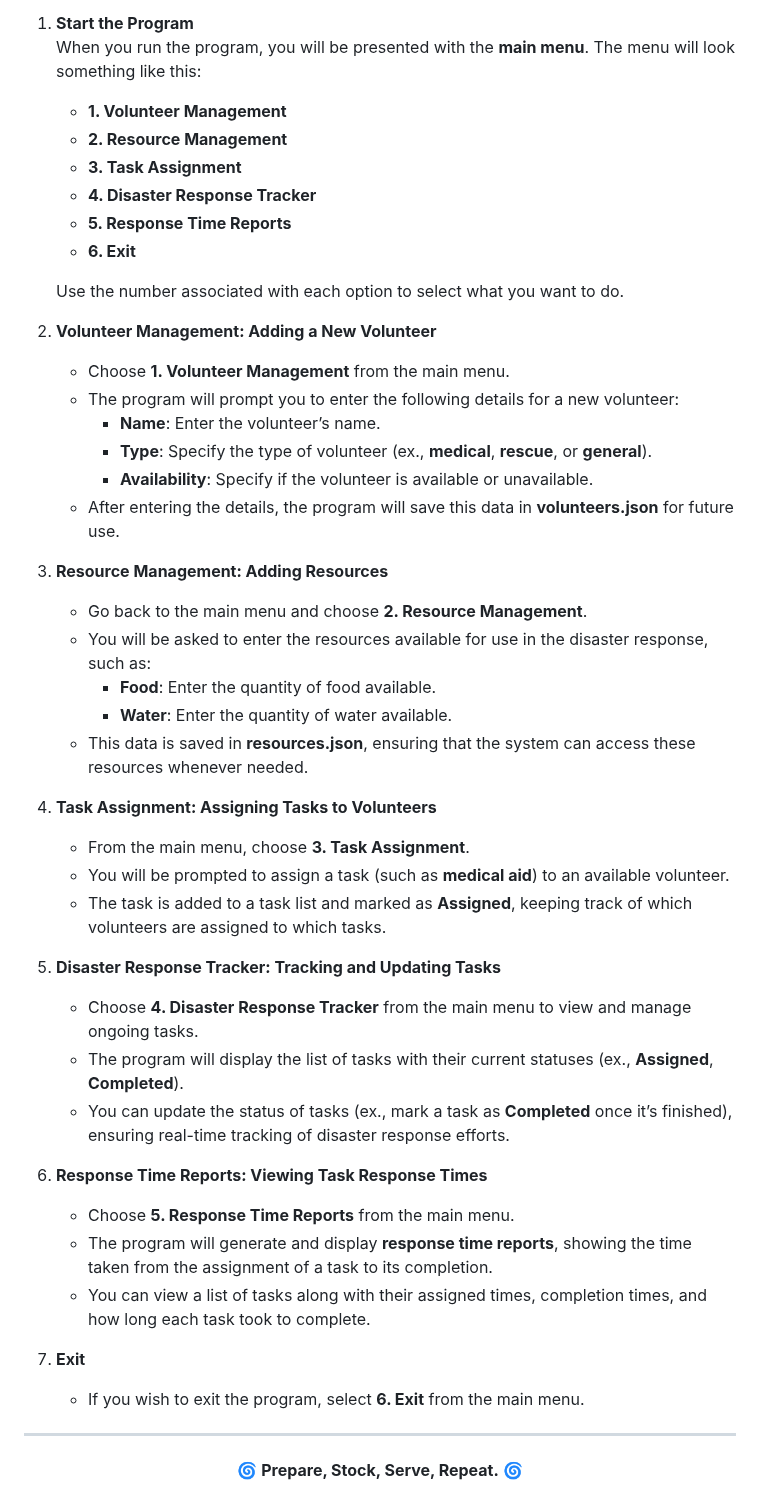
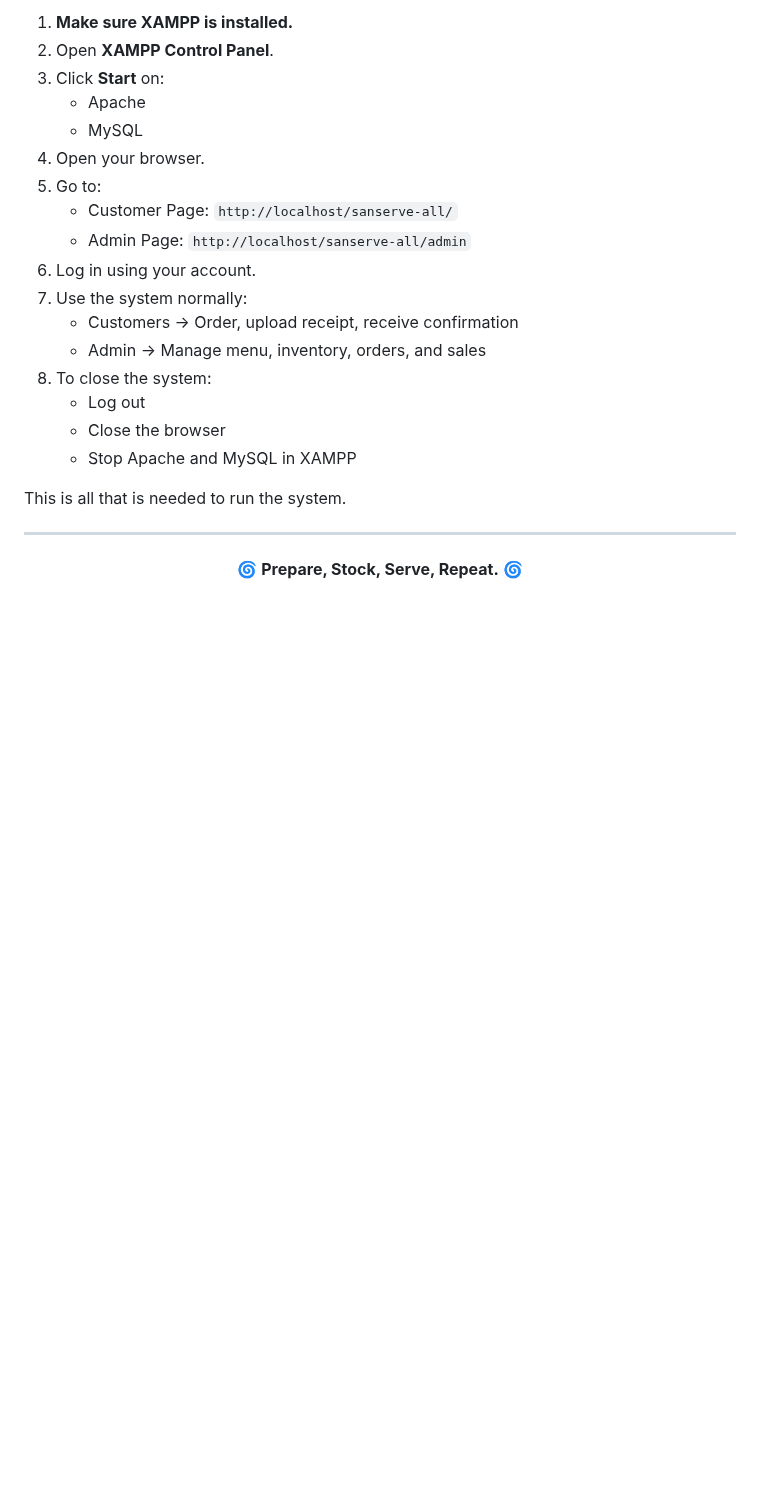
Before and after one commit to yshlae/Jorge-s-Casa-de-Sans-Rival-Cafe, a Markdown page: README.md, the part around one of its changes. Drawn GitHub-style; blank space fills up the shorter version.

Commit message:
Revise README with updated system instructions
Updated instructions for running the SanServe-All system, including XAMPP setup and operational steps.

```diff
--- a/README.md
+++ b/README.md
@@ -105,47 +149,25 @@ To run the **SanServe-All:** A Centralized Web-Based Inventory And Ordering Mana
 
-1. **Start the Program**
-   When you run the program, you will be presented with the **main menu**. The menu will look something like this:
-   - **1. Volunteer Management**
-   - **2. Resource Management**
-   - **3. Task Assignment**
-   - **4. Disaster Response Tracker**
-   - **5. Response Time Reports**
-   - **6. Exit**
+1. **Make sure XAMPP is installed.**
+2. Open **XAMPP Control Panel**.
+3. Click **Start** on:
+   - Apache
+   - MySQL
+4. Open your browser.
+5. Go to:
+   - Customer Page: `http://localhost/sanserve-all/`
+   - Admin Page: `http://localhost/sanserve-all/admin`
+6. Log in using your account.
+7. Use the system normally:
+   - Customers → Order, upload receipt, receive confirmation
+   - Admin → Manage menu, inventory, orders, and sales
+8. To close the system:
+   - Log out
+   - Close the browser
+   - Stop Apache and MySQL in XAMPP
 
-   Use the number associated with each option to select what you want to do.
+This is all that is needed to run the system.
 
-2. **Volunteer Management: Adding a New Volunteer**
-   - Choose **1. Volunteer Management** from the main menu.
-   - The program will prompt you to enter the following details for a new volunteer:
-     - **Name**: Enter the volunteer’s name.
-     - **Type**: Specify the type of volunteer (ex., **medical**, **rescue**, or **general**).
-     - **Availability**: Specify if the volunteer is available or unavailable.
-   - After entering the details, the program will save this data in **volunteers.json** for future use.
 
-3. **Resource Management: Adding Resources**
-   - Go back to the main menu and choose **2. Resource Management**.
-   - You will be asked to enter the resources available for use in the disaster response, such as:
-     - **Food**: Enter the quantity of food available.
-     - **Water**: Enter the quantity of water available.
-   - This data is saved in **resources.json**, ensuring that the system can access these resources whenever needed.
-
-4. **Task Assignment: Assigning Tasks to Volunteers**
-   - From the main menu, choose **3. Task Assignment**.
-   - You will be prompted to assign a task (such as **medical aid**) to an available volunteer.
-   - The task is added to a task list and marked as **Assigned**, keeping track of which volunteers are assigned to which tasks.
-
-5. **Disaster Response Tracker: Tracking and Updating Tasks**
-   - Choose **4. Disaster Response Tracker** from the main menu to view and manage ongoing tasks.
-   - The program will display the list of tasks with their current statuses (ex., **Assigned**, **Completed**).
-   - You can update the status of tasks (ex., mark a task as **Completed** once it’s finished), ensuring real-time tracking of disaster response efforts.
-
-6. **Response Time Reports: Viewing Task Response Times**
-   - Choose **5. Response Time Reports** from the main menu.
-   - The program will generate and display **response time reports**, showing the time taken from the assignment of a task to its completion.
-   - You can view a list of tasks along with their assigned times, completion times, and how long each task took to complete.
-
-7. **Exit**
-   - If you wish to exit the program, select **6. Exit** from the main menu.
 
 ---
 <p align="center">🌀 <b>Prepare, Stock, Serve, Repeat.</b> 🌀</p>
```
Also changed, not shown: other parts of README.md (+60 -16 lines).
